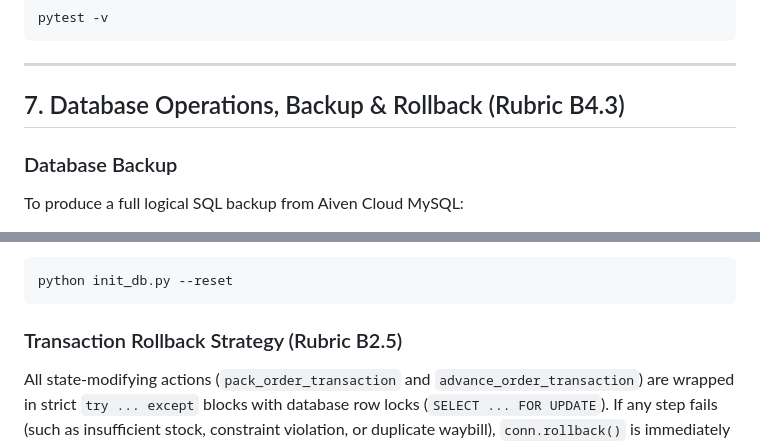
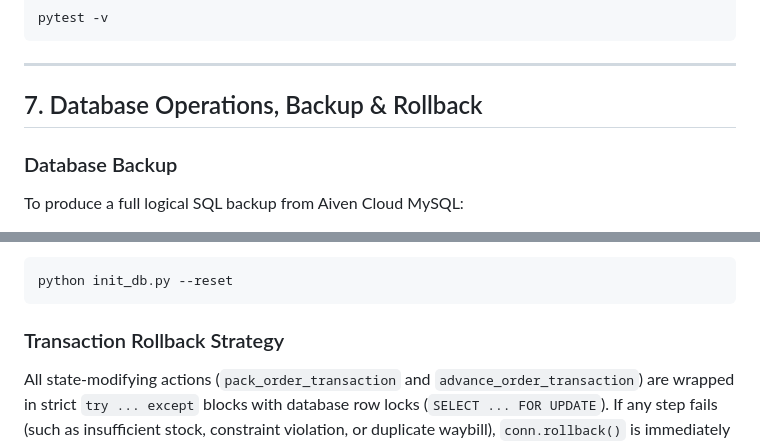
Before and after one commit to u24590772/BFB-Group-28-Project, a Markdown page: README.md, 2 parts joined by grey strips. Rendered like a GitHub page.

````diff
--- a/README.md
+++ b/README.md
@@ -205,7 +164,7 @@ pytest -v
 
 ---
 
-## 7. Database Operations, Backup & Rollback (Rubric B4.3)
+## 7. Database Operations, Backup & Rollback
 
 ### Database Backup
 To produce a full logical SQL backup from Aiven Cloud MySQL:
@@ -225,5 +184,5 @@ To reset tables back to clean examination seed data at any time:
 python init_db.py --reset
 ```
 
-### Transaction Rollback Strategy (Rubric B2.5)
+### Transaction Rollback Strategy
 All state-modifying actions (`pack_order_transaction` and `advance_order_transaction`) are wrapped in strict `try ... except` blocks with database row locks (`SELECT ... FOR UPDATE`). If any step fails (such as insufficient stock, constraint violation, or duplicate waybill), `conn.rollback()` is immediately executed, leaving MySQL in an uncorrupted state.
````
Also changed, not shown: other parts of README.md (+13 -54 lines).
